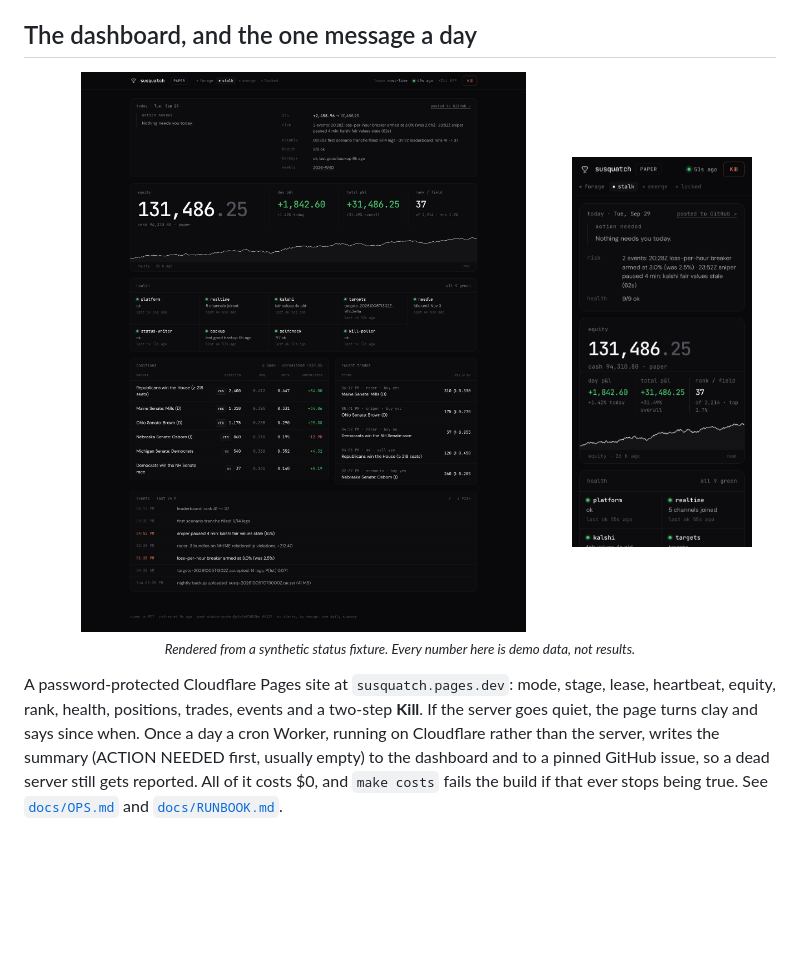
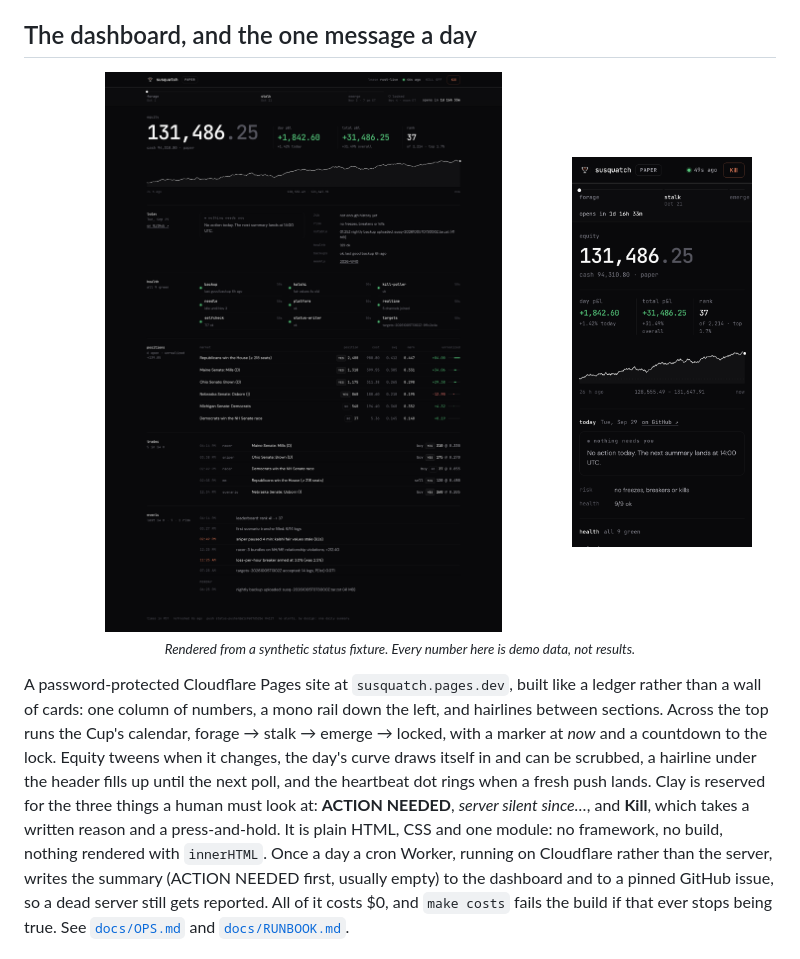
Before and after one commit to KarthikSubramanian07/Susquatch, a Markdown page: README.md, the part around the change. GitHub-like rendering; pictures changed too: docs/img/dashboard-desktop.png, docs/img/dashboard-mobile.png; blank space fills up the shorter version.

```diff
--- a/README.md
+++ b/README.md
@@ -92,8 +92,13 @@ There are **no real-time alerts** by design. The system has to fail safe on its
   <br><sub><i>Rendered from a synthetic status fixture. Every number here is demo data, not results.</i></sub>
 </p>
 
-A password-protected Cloudflare Pages site at `susquatch.pages.dev`: mode, stage, lease, heartbeat, equity, rank, health,
-positions, trades, events and a two-step **Kill**. If the server goes quiet, the page turns clay and says since when.
+A password-protected Cloudflare Pages site at `susquatch.pages.dev`, built like a ledger rather than a wall of cards: one
+column of numbers, a mono rail down the left, and hairlines between sections. Across the top runs the Cup's calendar,
+forage → stalk → emerge → locked, with a marker at *now* and a countdown to the lock. Equity tweens when it changes, the
+day's curve draws itself in and can be scrubbed, a hairline under the header fills up until the next poll, and the
+heartbeat dot rings when a fresh push lands. Clay is reserved for the three things a human must look at: **ACTION NEEDED**,
+*server silent since…*, and **Kill**, which takes a written reason and a press-and-hold. It is plain HTML, CSS and one
+module: no framework, no build, nothing rendered with `innerHTML`.
 Once a day a cron Worker, running on Cloudflare rather than the server, writes the summary (ACTION NEEDED first, usually
 empty) to the dashboard and to a pinned GitHub issue, so a dead server still gets reported. All of it costs $0, and
 `make costs` fails the build if that ever stops being true. See [`docs/OPS.md`](docs/OPS.md) and
```
Also changed, not shown: docs/OPS.md (+2 -2 lines), docs/img/dashboard-silent-mobile.png.
